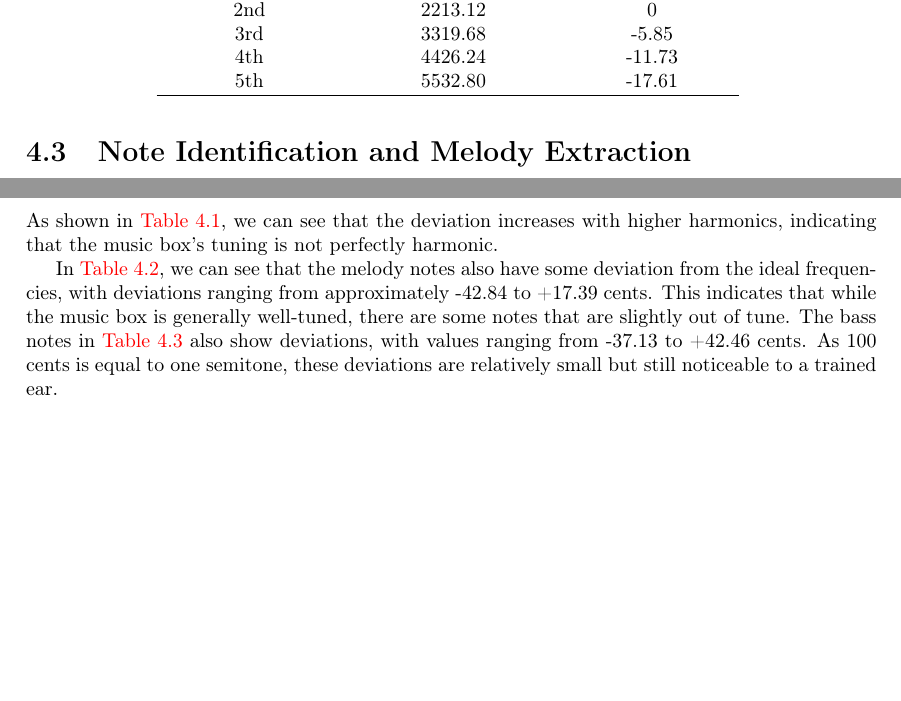
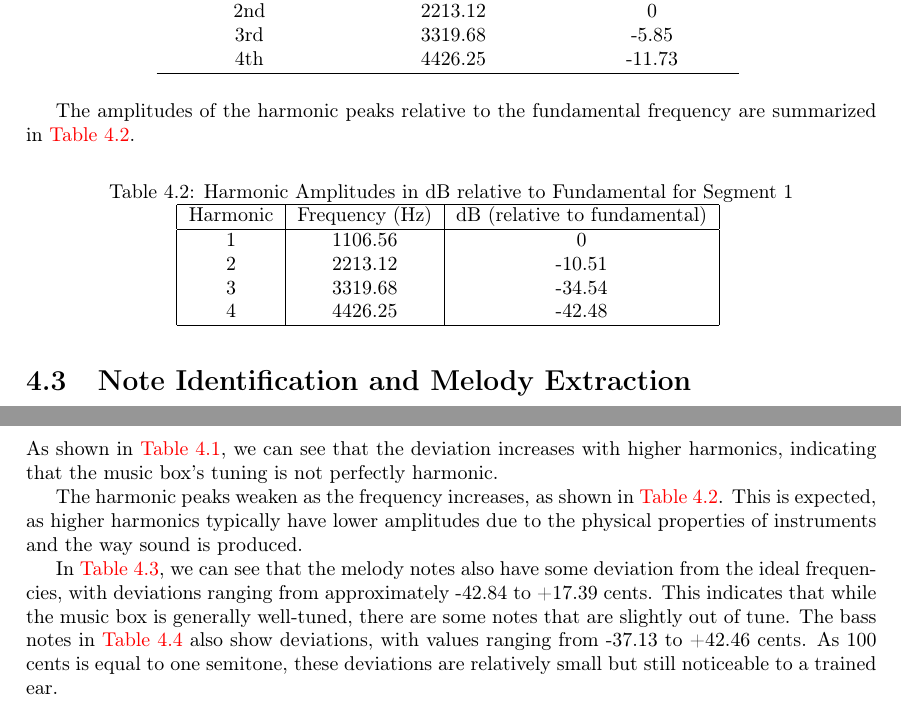
Before and after one commit to kristiangoystdal/TTT4295_Acoustic_Signal_Processing, a LaTeX thesis (Assignment 1: Music Box/Overleaf/main.tex, which reads Assignment 1: Music Box/Overleaf/tex/01_chapters/04_results.tex, Assignment 1: Music Box/Overleaf/tex/01_chapters/05_discussion.tex): two parts of pages 9 and 12 of 21 before the commit and two parts of pages 9 and 13 of 21 after it, joined at a grey line, cut so that both start at the same text, the shorter picture padded with empty space. Compiled offline with pdfLaTeX.

Commit message:
Update LaTeX documents: comment out appendix B, refine FFT theory, add harmonic amplitudes table, and enhance discussion on harmonic peaks

```diff
--- a/Assignment 1: Music Box/Overleaf/tex/01_chapters/04_results.tex
+++ b/Assignment 1: Music Box/Overleaf/tex/01_chapters/04_results.tex
@@ -45,11 +45,28 @@ The deviation of the actual harmonic peaks from the perfect harmonic frequencies
         1st (Fundamental) & 1106.56 & 0 \\
         2nd & 2213.12 & 0 \\
         3rd & 3319.68 & -5.85 \\
-        4th & 4426.24 & -11.73 \\
-        5th & 5532.80 & -17.61 \\
+        4th & 4426.25 & -11.73 \\
         \hline
     \end{tabular}
     \label{tab:deviation_segment_1}
+\end{table}
+
+The amplitudes of the harmonic peaks relative to the fundamental frequency are summarized in \autoref{tab:harmonic_amplitudes_segment_1}.
+
+\begin{table}[H]
+\centering
+\caption{Harmonic Amplitudes in dB relative to Fundamental for Segment 1}
+\begin{tabular}{|c|c|c|}
+\hline
+Harmonic & Frequency (Hz) & dB (relative to fundamental) \\
+\hline
+1 & 1106.56 & 0 \\
+2 & 2213.12 & -10.51 \\
+3 & 3319.68 & -34.54 \\
+4 & 4426.25 & -42.48 \\
+\hline
+\end{tabular}
+\label{tab:harmonic_amplitudes_segment_1}
 \end{table}
 
 
--- a/Assignment 1: Music Box/Overleaf/tex/01_chapters/05_discussion.tex
+++ b/Assignment 1: Music Box/Overleaf/tex/01_chapters/05_discussion.tex
@@ -3,6 +3,8 @@
 
 As shown in \autoref{tab:deviation_segment_1}, we can see that the deviation increases with higher harmonics, indicating that the music box's tuning is not perfectly harmonic.
 
+The harmonic peaks weaken as the frequency increases, as shown in \autoref{tab:harmonic_amplitudes_segment_1}. This is expected, as higher harmonics typically have lower amplitudes due to the physical properties of instruments and the way sound is produced.
+
 In \autoref{tab:melody_freq_notes}, we can see that the melody notes also have some deviation from the ideal frequencies, with deviations ranging from approximately -42.84 to +17.39 cents. This indicates that while the music box is generally well-tuned, there are some notes that are slightly out of tune. The bass notes in \autoref{tab:bass_freq_notes} also show deviations, with values ranging from -37.13 to +42.46 cents. As 100 cents is equal to one semitone, these deviations are relatively small but still noticeable to a trained ear.
 
 Overall, the analysis shows that the music box is reasonably well-tuned, but there are some imperfections in the tuning of both the melody and bass notes. These deviations could be due to various factors, such as the mechanical nature of the music box or slight variations in the manufacturing of the comb teeth. Further analysis could involve comparing these results with other music boxes or exploring methods to improve the tuning accuracy.
```
Also changed, not shown: Assignment 1: Music Box/Overleaf/main.tex (+1 -1 lines), Assignment 1: Music Box/Overleaf/tex/01_chapters/02_theory.tex (+4 -5 lines), Assignment 1: Music Box/Overleaf/tex/01_chapters/03_method_equipment.tex (+1 -1 lines), Assignment 1: Music Box/Overleaf/tex/02_backmatter/02_appendix_a.tex (+1 -1 lines).
